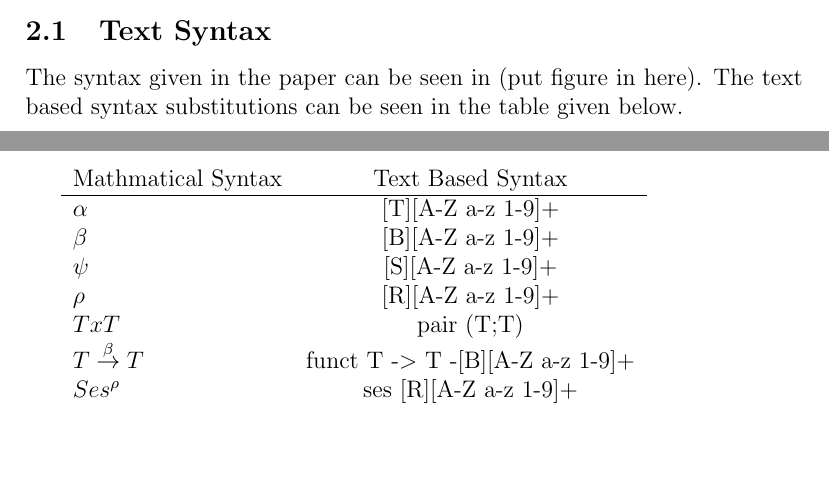
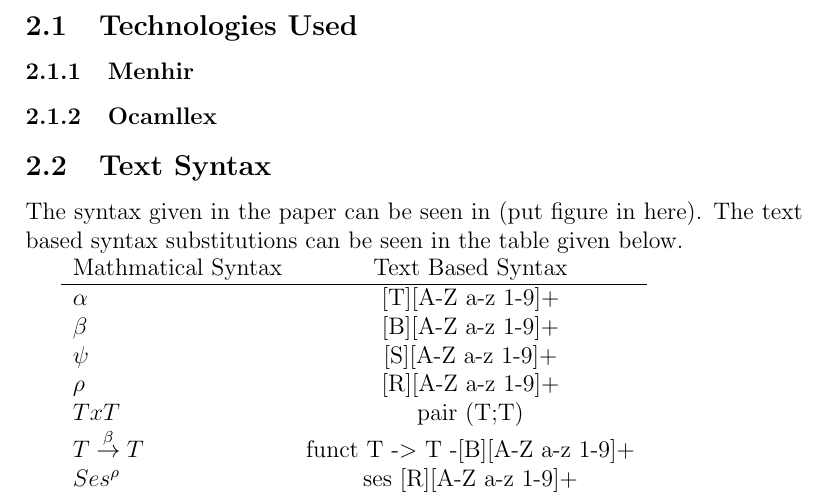
Before and after one commit to taj121/FVST, a LaTeX document (report/parser.tex): two parts of pages 1 and 2 of 4 before the commit and part of page 2 of 4 after it, the two joined at a grey line, cut at the place of the change, the shorter picture padded with empty space. Compiled offline with pdfLaTeX.

```diff
--- a/report/parser.tex
+++ b/report/parser.tex
@@ -27,6 +27,10 @@
 \section {Designing the Parser}
 
 The parser in this project is written using ocamllex (for the lexer) and menhir (for the parser). The first stage in building this was to design an text based version of the behaviours and constraints. This involved replacing all non standard keyboard characters with ones that can be typed easily. The lexer was then written to transform this syntax into a stream of tokens. This was then parsed by the parser file and, initially, output to the console to see that it was in fact parsing correctly.
+
+\subsection{Technologies Used}
+\subsubsection{Menhir}
+\subsubsection{Ocamllex}
 
 \subsection{Text Syntax}
 
```
Also changed, not shown: 4 other files.
